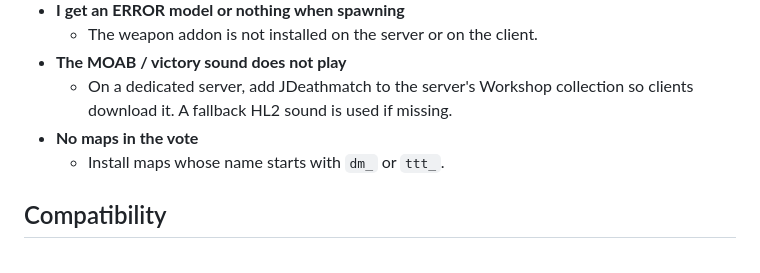
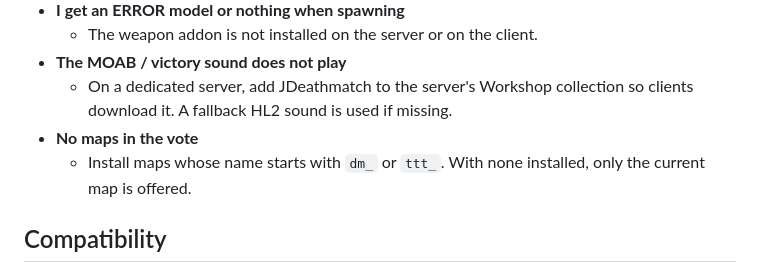
Before and after one commit to JDReachDev/JDeathmatch, a Markdown page: README.md, the part around the change. Rendered like a GitHub page.

Commit message:
Fix gameplay bugs and replace placeholder images
- Use UserID instead of SteamID as per-player key (bots all share "BOT")
- Bots skip the loadout spectate; players without a loadout get the default weapon
- Clipless weapons (grenades) no longer get one extra ammo
- Set the player model before SetupHands so hands match
- Scoreboard no longer grabs the keyboard (Tab release now hides it)
- Map vote falls back to the current map when no dm_/ttt_ maps exist
- Weapon menu shows slots in fixed order and hides empty ones
- Suicides can no longer trigger the MOAB
- Slow motion is a real 50% (time scale only, no extra speed halving)
- dmgmul now also applies to projectiles (grenades, rockets, ...)
- jdm_gravity 100 now means normal gravity (was 0.8)
- New logo.png, icon24.png and Workshop thumbnail

```diff
--- a/README.md
+++ b/README.md
@@ -157,7 +157,7 @@ The new list is sent to all connected players; new loadouts apply on their next
 - **The MOAB / victory sound does not play**
   - On a dedicated server, add JDeathmatch to the server's Workshop collection so clients download it. A fallback HL2 sound is used if missing.
 - **No maps in the vote**
-  - Install maps whose name starts with `dm_` or `ttt_`.
+  - Install maps whose name starts with `dm_` or `ttt_`. With none installed, only the current map is offered.
 
 ## Compatibility
 
```
Also changed, not shown: publish/icon.jpg, 10 other files.
